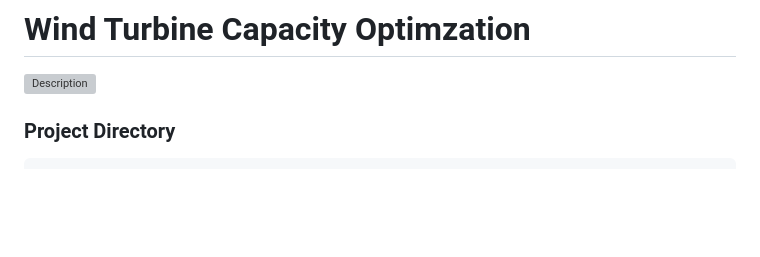
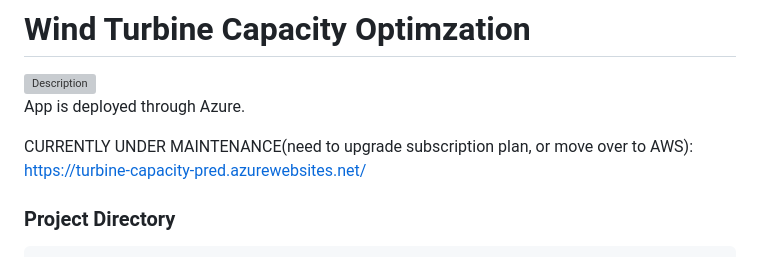
Before and after one commit to fatinys/windturbine-optimization, a Markdown page: README.md, the part around the change. Rendered like a GitHub page; blank space fills up the shorter version; grey boxes are pictures that could not be loaded.

````diff
--- a/README.md
+++ b/README.md
@@ -1,6 +1,10 @@
 # **Wind Turbine Capacity Optimzation**
 <img src="reports\figures\app.png" alt="Description" width="1000" height="450">
 
+App is deployed through Azure.
+
+CURRENTLY UNDER MAINTENANCE(need to upgrade subscription plan, or move over to AWS):
+https://turbine-capacity-pred.azurewebsites.net/
 
 ### Project Directory
 ```
````
